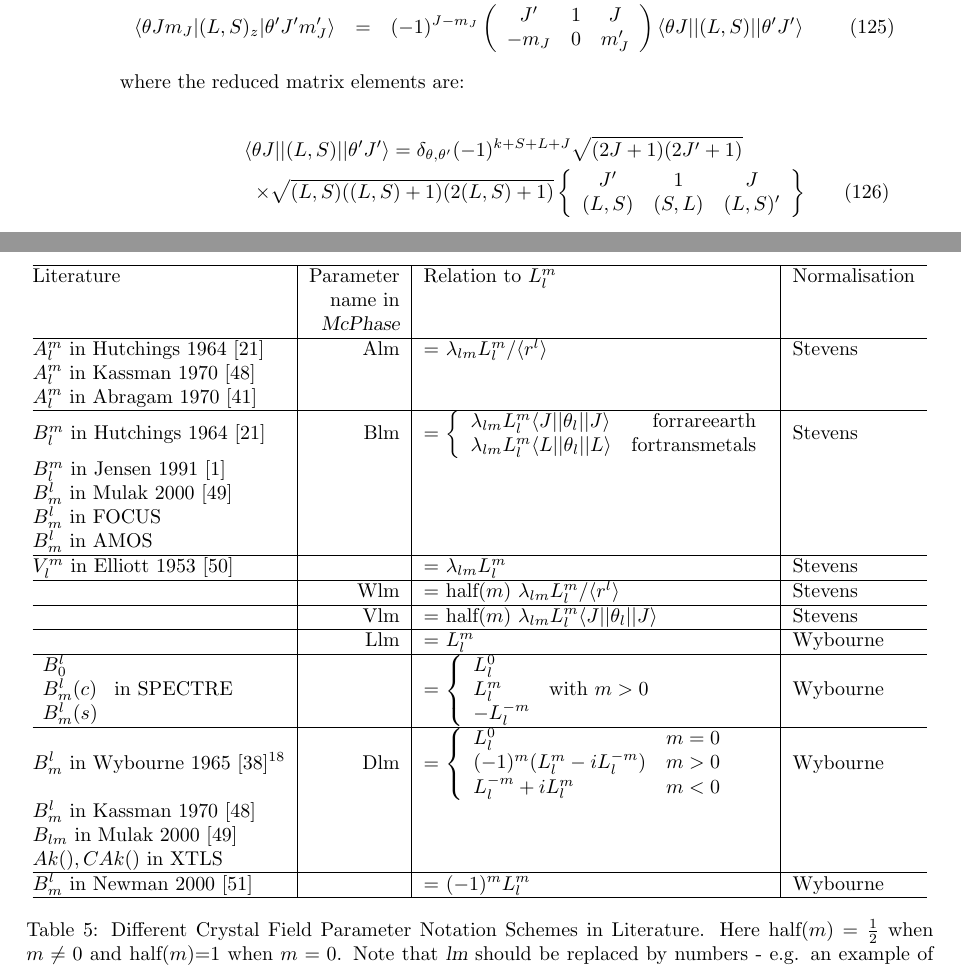
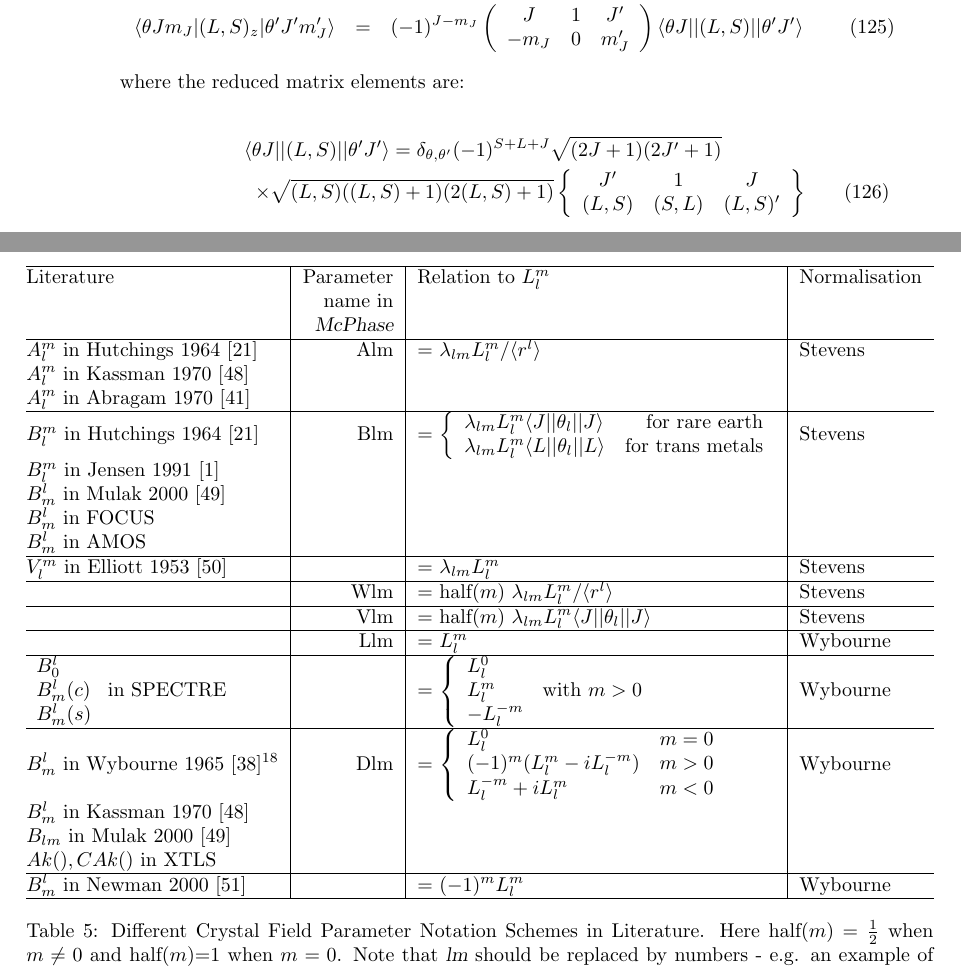
Before and after one commit to mcphase/source, a LaTeX document (doc/manual.tex, which reads doc/cfparconventions.tex, doc/ic1ion.tex): two parts of pages 78 and 103 of 129, joined at a grey line, cut so that both start at the same text. Compiled offline with pdfLaTeX.

Commit message:
Fixed minor errors in CF formulae in ic1ion/appendix.

```diff
--- a/doc/cfparconventions.tex
+++ b/doc/cfparconventions.tex
@@ -73,8 +73,8 @@ $A_l^m$ in Kassman 1970~\cite{kassman70-4118}  & & & \\
 $A_l^m$ in Abragam 1970~\cite{abragam70-1}  & & & \\
 \hline
 $B_l^m$ in Hutchings 1964~\cite{hutchings64-227}
-		&  Blm        & =           $ \left \{ \begin{array}{lr}  \lambda_{lm} L_l^m \langle J || \theta_l || J \rangle & {\rm  for rare earth} \\
-                                                                          \lambda_{lm} L_l^m \langle L || \theta_l || L \rangle & {\rm  for trans metals}
+		&  Blm        & =           $ \left \{ \begin{array}{lr}  \lambda_{lm} L_l^m \langle J || \theta_l || J \rangle & {\rm  for~rare~earth} \\
+                                                                          \lambda_{lm} L_l^m \langle L || \theta_l || L \rangle & {\rm  for~trans~metals}
 		                                       \end{array} \right .$                                  & Stevens \\
 
 $B_l^m$ in Jensen 1991~\cite{jensen91-1}  & & & \\
--- a/doc/ic1ion.tex
+++ b/doc/ic1ion.tex
@@ -705,12 +705,12 @@ The orbital and spin operators have the same dependence on $m_J$, due to the Wig
  && \qquad \times \bra{\theta J}|(L,S)||\ket{\theta'J'} \\
     \bra{\theta Jm_J}(L,S)_z\ket{\theta'J'm_J'} &=& (-1)^{J-m_J}
-    \threej{J'&1&J}{-m_J&0&m'_J} \bra{\theta J}|(L,S)|\ket{\theta'J'}
+    \threej{J&1&J'}{-m_J&0&m'_J} \bra{\theta J}|(L,S)|\ket{\theta'J'}
 \end{eqnarray}
 
 \noindent where the reduced matrix elements are:
 
 \begin{eqnarray} \label{eq:muredmat} \nonumber
-&&\bra{\theta J}|(L,S)|\ket{\theta'J'} = \delta_{\theta,\theta'} (-1)^{k+S+L+J} \sqrt{(2J+1)(2J'+1)} \\
+&&\bra{\theta J}|(L,S)|\ket{\theta'J'} = \delta_{\theta,\theta'} (-1)^{S+L+J} \sqrt{(2J+1)(2J'+1)} \\
 &&\;\;\times \sqrt{(L,S)((L,S)+1)(2(L,S)+1)} \sixj{J'&1&J}{ (L,S) &
 (S,L) & (L,S)'}
 \end{eqnarray}
```
Also changed, not shown: doc/ic1ion.tex (2 more changed lines).
